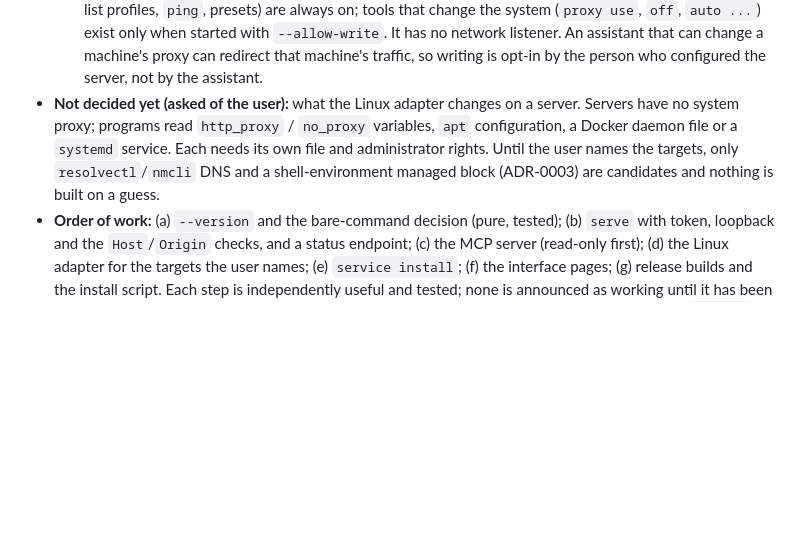
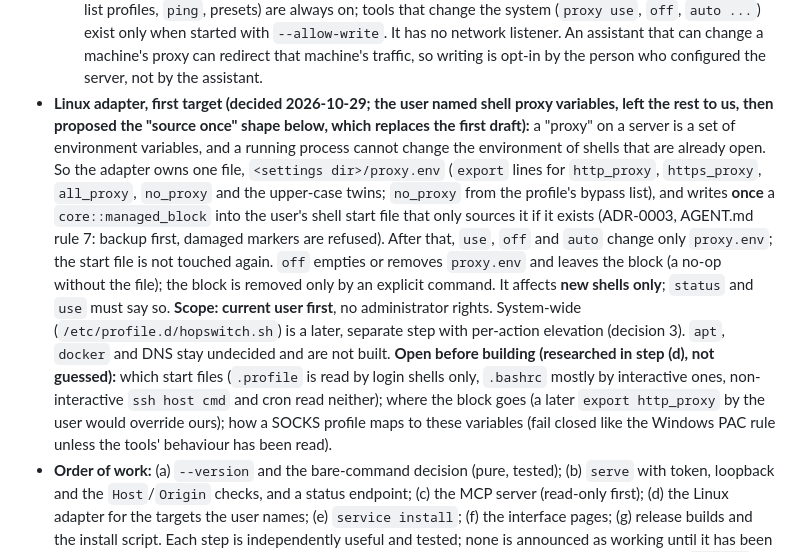
Before and after one commit to MohammadRaziei/hopswitch, a Markdown page: docs/adr/0012-headless-mode-web-interface-and-mcp.md, the part around the change. GitHub-like rendering; blank space fills up the shorter version.

```diff
--- a/docs/adr/0012-headless-mode-web-interface-and-mcp.md
+++ b/docs/adr/0012-headless-mode-web-interface-and-mcp.md
@@ -55,11 +55,23 @@
      (`proxy use`, `off`, `auto ...`) exist only when started with `--allow-write`. It has no network
      listener. An assistant that can change a machine's proxy can redirect that machine's traffic, so
      writing is opt-in by the person who configured the server, not by the assistant.
-* **Not decided yet (asked of the user):** what the Linux adapter changes on a server. Servers have no
-  system proxy; programs read `http_proxy` / `no_proxy` variables, `apt` configuration, a Docker daemon
-  file or a `systemd` service. Each needs its own file and administrator rights. Until the user names
-  the targets, only `resolvectl`/`nmcli` DNS and a shell-environment managed block (ADR-0003) are
-  candidates and nothing is built on a guess.
+* **Linux adapter, first target (decided 2026-10-29; the user named shell proxy variables, left the rest to
+  us, then proposed the "source once" shape below, which replaces the first draft):** a "proxy" on a server
+  is a set of environment variables, and a running process cannot change the environment of shells that are
+  already open. So the adapter owns one file, `<settings dir>/proxy.env` (`export` lines for `http_proxy`,
+  `https_proxy`, `all_proxy`, `no_proxy` and the upper-case twins; `no_proxy` from the profile's bypass
+  list), and writes **once** a `core::managed_block` into the user's shell start file that only sources it
+  if it exists (ADR-0003, AGENT.md rule 7: backup first, damaged markers are refused). After that, `use`,
+  `off` and `auto` change only `proxy.env`; the start file is not touched again. `off` empties or removes
+  `proxy.env` and leaves the block (a no-op without the file); the block is removed only by an explicit
+  command. It affects **new shells only**; `status` and `use` must say so. **Scope: current user first**, no
+  administrator rights. System-wide (`/etc/profile.d/hopswitch.sh`) is a later, separate step with
+  per-action elevation (decision 3). `apt`, `docker` and DNS stay undecided and are not built.
+  **Open before building (researched in step (d), not guessed):** which start files (`.profile` is read by
+  login shells only, `.bashrc` mostly by interactive ones, non-interactive `ssh host cmd` and cron read
+  neither); where the block goes (a later `export http_proxy` by the user would override ours); how a SOCKS
+  profile maps to these variables (fail closed like the Windows PAC rule unless the tools' behaviour has
+  been read).
 * **Order of work:** (a) `--version` and the bare-command decision (pure, tested); (b) `serve` with token,
   loopback and the `Host`/`Origin` checks, and a status endpoint; (c) the MCP server (read-only first);
   (d) the Linux adapter for the targets the user names; (e) `service install`; (f) the interface pages;
```
Also changed, not shown: HANDOFF.md (+25 -1 lines).
